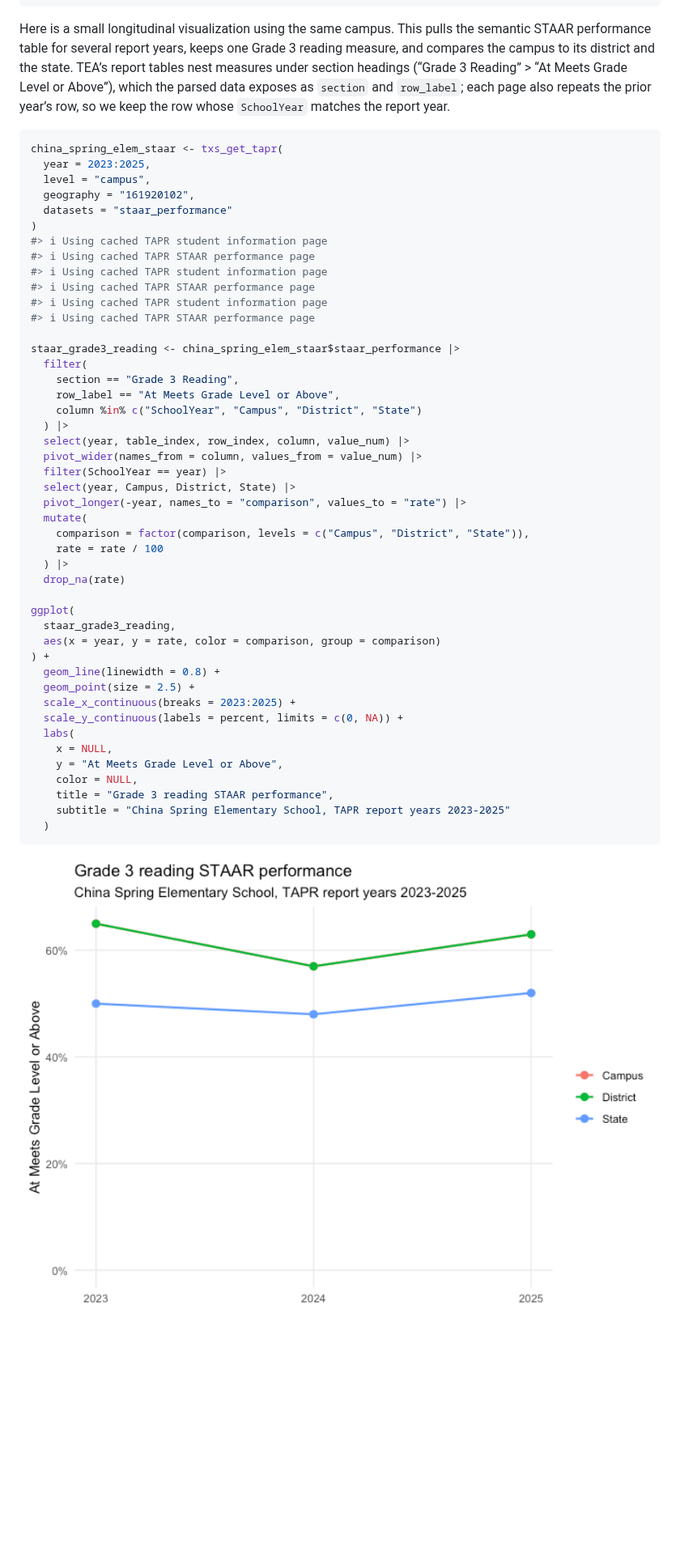
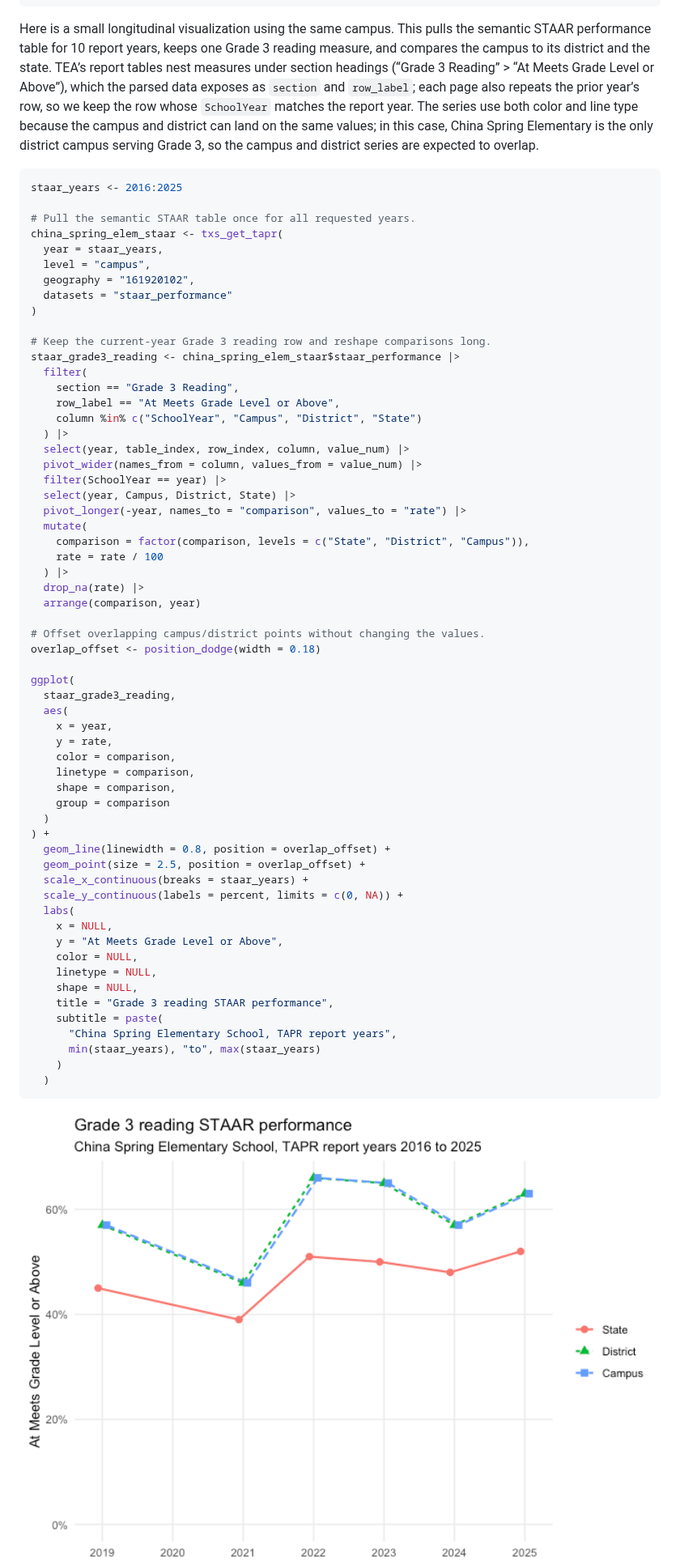
Before and after one commit to dkahle/txschools, a Markdown page: README.md, the part around one of its changes. Shown at 81% size. Drawn GitHub-style; pictures changed too: man/figures/README-cses-staar-over-time-1.png; blank space fills up the shorter version.

Commit message:
Support legacy TAPR dictionaries

````diff
--- a/README.md
+++ b/README.md
@@ -430,28 +412,29 @@ china_spring_elem_2025 |> pluck("staff") |> print(n = Inf)
 ```
 
 Here is a small longitudinal visualization using the same campus. This
-pulls the semantic STAAR performance table for several report years,
-keeps one Grade 3 reading measure, and compares the campus to its
-district and the state. TEA’s report tables nest measures under section
-headings (“Grade 3 Reading” \> “At Meets Grade Level or Above”), which
-the parsed data exposes as `section` and `row_label`; each page also
-repeats the prior year’s row, so we keep the row whose `SchoolYear`
-matches the report year.
+pulls the semantic STAAR performance table for 10 report years, keeps
+one Grade 3 reading measure, and compares the campus to its district and
+the state. TEA’s report tables nest measures under section headings
+(“Grade 3 Reading” \> “At Meets Grade Level or Above”), which the parsed
+data exposes as `section` and `row_label`; each page also repeats the
+prior year’s row, so we keep the row whose `SchoolYear` matches the
+report year. The series use both color and line type because the campus
+and district can land on the same values; in this case, China Spring
+Elementary is the only district campus serving Grade 3, so the campus
+and district series are expected to overlap.
 
 ``` r
+staar_years <- 2016:2025
+
+# Pull the semantic STAAR table once for all requested years.
 china_spring_elem_staar <- txs_get_tapr(
-  year = 2023:2025,
+  year = staar_years,
   level = "campus",
   geography = "161920102",
   datasets = "staar_performance"
 )
-#> ℹ Using cached TAPR student information page
-#> ℹ Using cached TAPR STAAR performance page
-#> ℹ Using cached TAPR student information page
-#> ℹ Using cached TAPR STAAR performance page
-#> ℹ Using cached TAPR student information page
-#> ℹ Using cached TAPR STAAR performance page
 
+# Keep the current-year Grade 3 reading row and reshape comparisons long.
 staar_grade3_reading <- china_spring_elem_staar$staar_performance |>
   filter(
     section == "Grade 3 Reading",
@@ -464,25 +447,41 @@ staar_grade3_reading <- china_spring_elem_staar$staar_performance |>
   select(year, Campus, District, State) |>
   pivot_longer(-year, names_to = "comparison", values_to = "rate") |>
   mutate(
-    comparison = factor(comparison, levels = c("Campus", "District", "State")),
+    comparison = factor(comparison, levels = c("State", "District", "Campus")),
     rate = rate / 100
   ) |>
-  drop_na(rate)
+  drop_na(rate) |>
+  arrange(comparison, year)
+
+# Offset overlapping campus/district points without changing the values.
+overlap_offset <- position_dodge(width = 0.18)
 
 ggplot(
   staar_grade3_reading,
-  aes(x = year, y = rate, color = comparison, group = comparison)
+  aes(
+    x = year,
+    y = rate,
+    color = comparison,
+    linetype = comparison,
+    shape = comparison,
+    group = comparison
+  )
 ) +
-  geom_line(linewidth = 0.8) +
-  geom_point(size = 2.5) +
-  scale_x_continuous(breaks = 2023:2025) +
+  geom_line(linewidth = 0.8, position = overlap_offset) +
+  geom_point(size = 2.5, position = overlap_offset) +
+  scale_x_continuous(breaks = staar_years) +
   scale_y_continuous(labels = percent, limits = c(0, NA)) +
   labs(
     x = NULL,
     y = "At Meets Grade Level or Above",
     color = NULL,
+    linetype = NULL,
+    shape = NULL,
     title = "Grade 3 reading STAAR performance",
-    subtitle = "China Spring Elementary School, TAPR report years 2023-2025"
+    subtitle = paste(
+      "China Spring Elementary School, TAPR report years",
+      min(staar_years), "to", max(staar_years)
+    )
   )
 ```
 
````
Also changed, not shown: other parts of README.md (+184 -20 lines), man/figures/README-csisd-staar-by-grade-1.png (added), man/figures/README-local-district-staar-comparison-1.png (added), 6 other files.
